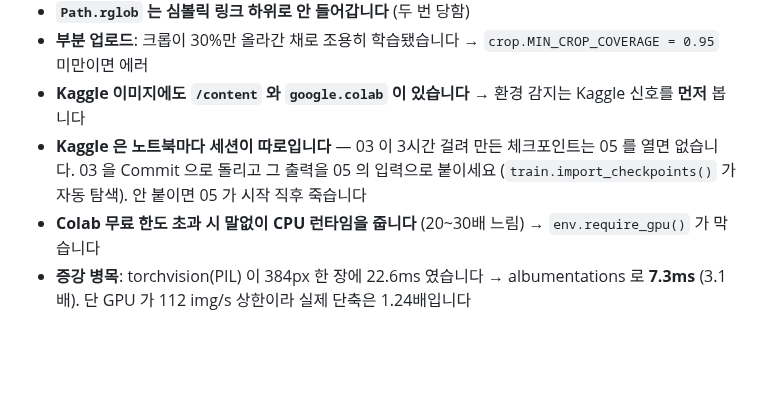
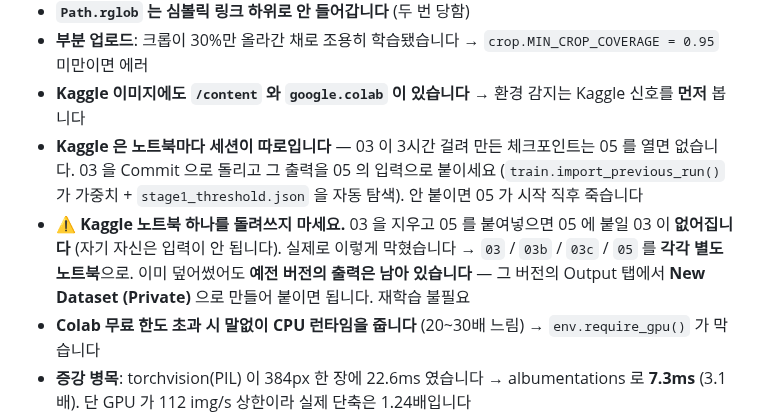
Before and after one commit to gayeoniee/deeplearning_test, a Markdown page: CLAUDE.md, the part around the change. Drawn GitHub-style; blank space fills up the shorter version.

Commit message:
docs: 노트북 하나를 돌려쓰면 인계가 막힌다 (실제로 막힘)
03 을 지우고 05 를 붙여넣으면 05 에 붙일 03 이 없어진다 — Kaggle 은
자기 자신을 입력으로 못 받는다. 예전 버전의 출력은 남아 있으므로
그 버전의 Output → New Dataset (Private) 으로 우회하면 재학습은 불필요.

Co-Authored-By: Claude Opus 5 <noreply@anthropic.com>
Claude-Session: https://claude.ai/code/session_0131G6ZBrwWcRzeK9ymbvcxo

```diff
--- a/CLAUDE.md
+++ b/CLAUDE.md
@@ -330,7 +330,13 @@ A6 에도 부트스트랩 CI 병기). 지금 A6 만 보고 설정을 고르면
   환경 감지는 Kaggle 신호를 **먼저** 봅니다
 * **Kaggle 은 노트북마다 세션이 따로입니다** — 03 이 3시간 걸려 만든 체크포인트는
   05 를 열면 없습니다. 03 을 Commit 으로 돌리고 그 출력을 05 의 입력으로 붙이세요
-  (`train.import_checkpoints()` 가 자동 탐색). 안 붙이면 05 가 시작 직후 죽습니다
+  (`train.import_previous_run()` 가 가중치 + `stage1_threshold.json` 을 자동 탐색).
+  안 붙이면 05 가 시작 직후 죽습니다
+* ⚠️ **Kaggle 노트북 하나를 돌려쓰지 마세요.** 03 을 지우고 05 를 붙여넣으면
+  05 에 붙일 03 이 **없어집니다** (자기 자신은 입력이 안 됩니다).
+  실제로 이렇게 막혔습니다 → `03` / `03b` / `03c` / `05` 를 **각각 별도 노트북**으로.
+  이미 덮어썼어도 **예전 버전의 출력은 남아 있습니다** — 그 버전의 Output 탭에서
+  **New Dataset (Private)** 으로 만들어 붙이면 됩니다. 재학습 불필요
 * **Colab 무료 한도 초과 시 말없이 CPU 런타임을 줍니다** (20~30배 느림) →
   `env.require_gpu()` 가 막습니다
 * **증강 병목**: torchvision(PIL) 이 384px 한 장에 22.6ms 였습니다 →
```
